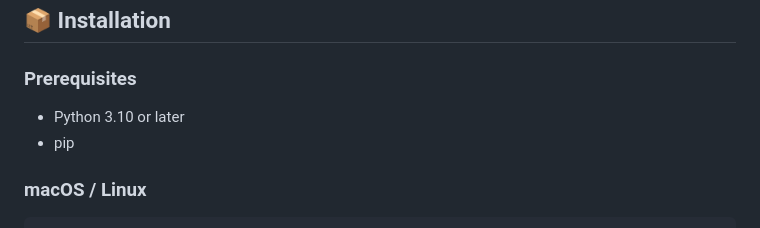
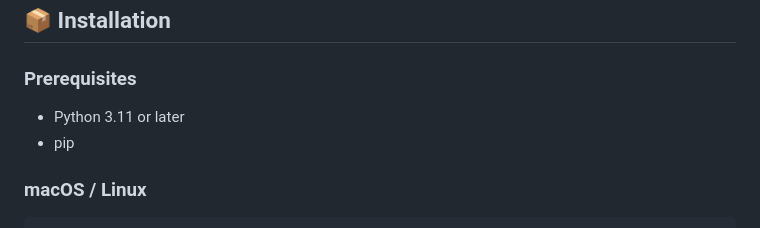
Before and after one commit to poojaaxx/caseworker-morning-agent, a Markdown page: README.md, the part around the change. GitHub-like rendering.

Commit message:
Clarify Python version requirement in README

```diff
--- a/README.md
+++ b/README.md
@@ -297,7 +297,7 @@ real history service, which has built-in simulated per-request latency by design
 
 ### Prerequisites
 
-- Python 3.10 or later
+- Python 3.11 or later
 - pip
 
 ### macOS / Linux
```
